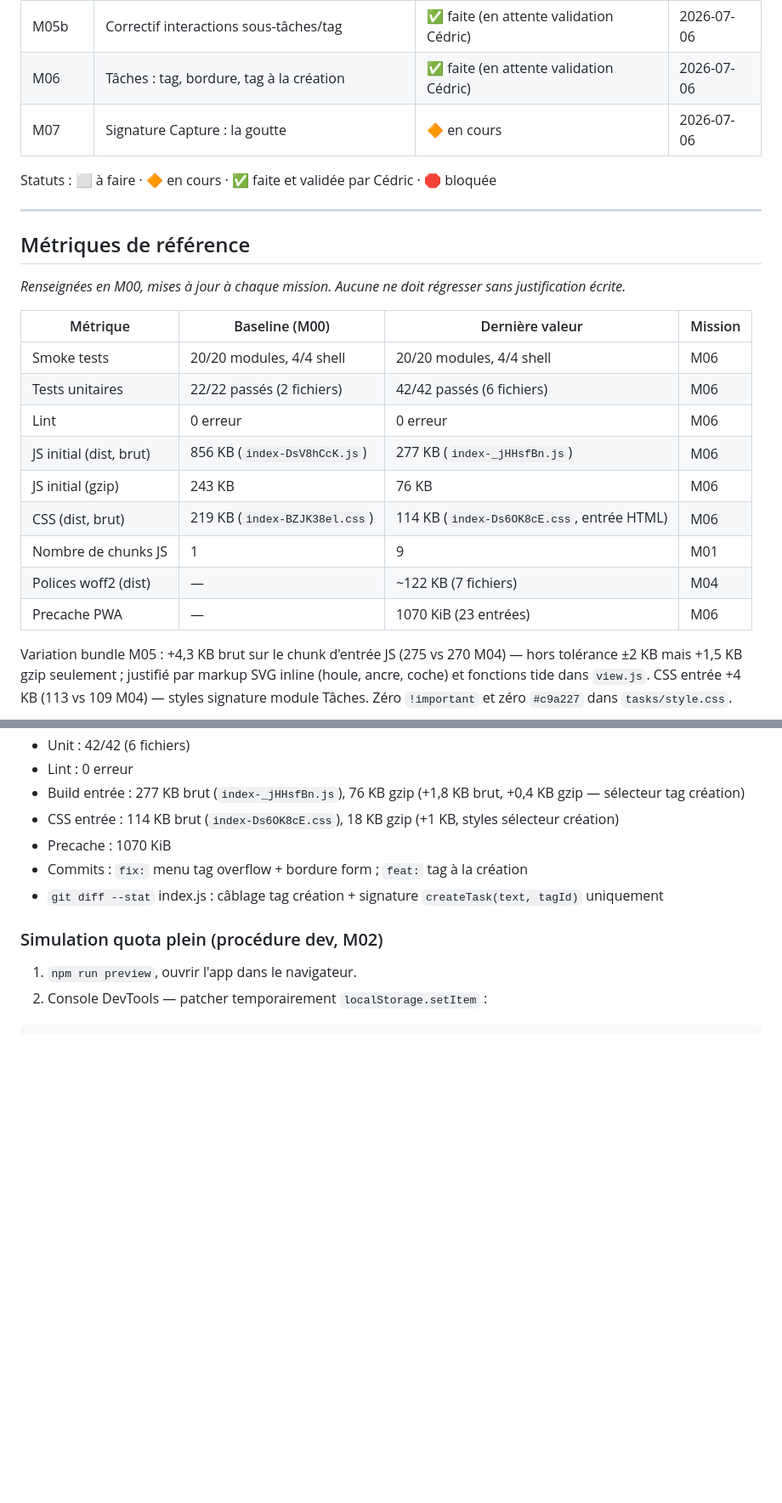
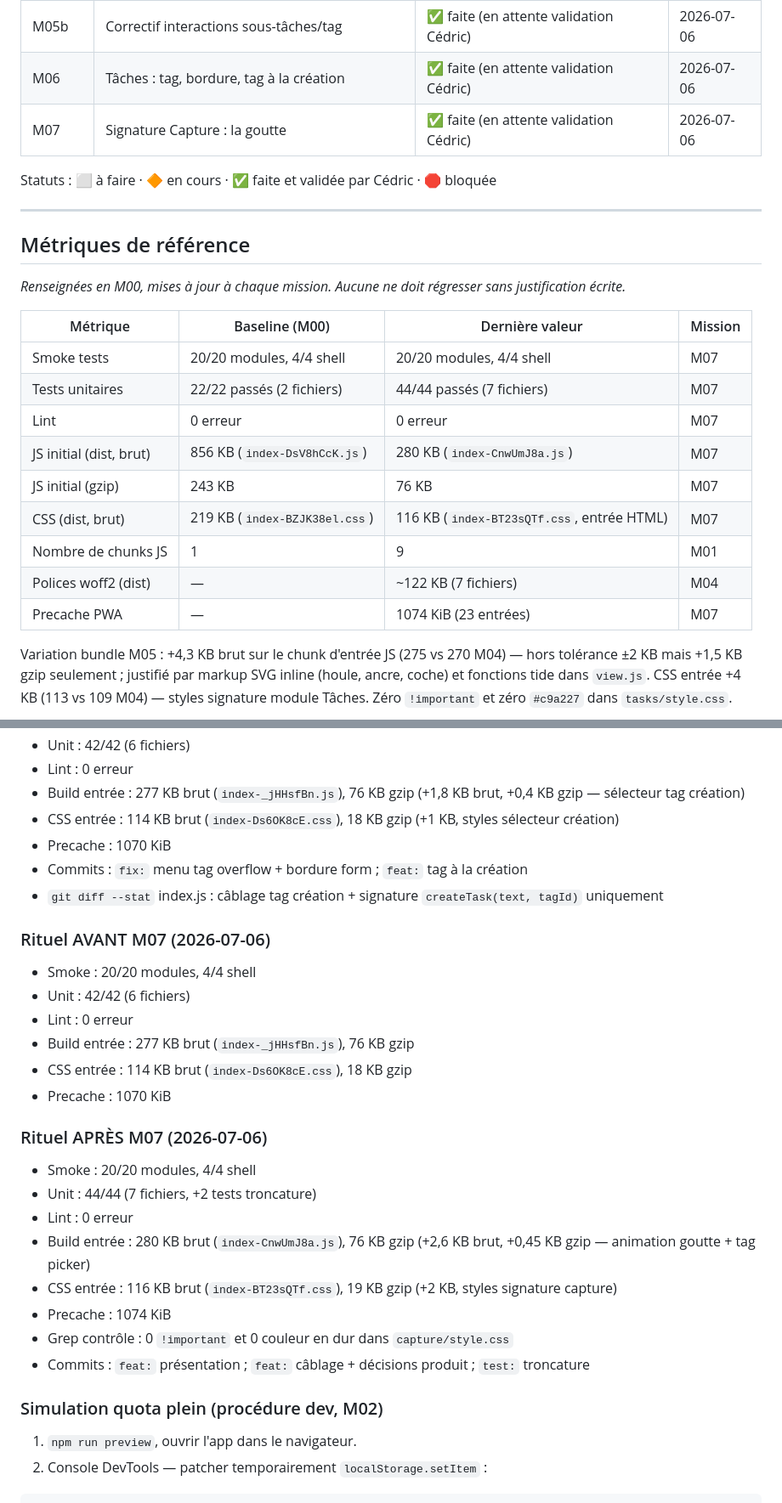
Before and after one commit to boschcdric-ux/ancrage, a Markdown page: chantier/ETAT.md, 2 parts joined by grey strips. Shown at 85% size. GitHub-like rendering; blank space fills up the shorter version.

Commit message:
chore: cloture mission M07
Co-authored-by: Cursor <cursoragent@cursor.com>

```diff
--- a/chantier/ETAT.md
+++ b/chantier/ETAT.md
@@ -19,7 +19,7 @@
 | M05 | Signature Tâches : la ligne de flottaison | ✅ faite (en attente validation Cédric) | 2026-07-06 |
 | M05b | Correctif interactions sous-tâches/tag | ✅ faite (en attente validation Cédric) | 2026-07-06 |
 | M06 | Tâches : tag, bordure, tag à la création | ✅ faite (en attente validation Cédric) | 2026-07-06 |
-| M07 | Signature Capture : la goutte | 🔶 en cours | 2026-07-06 |
+| M07 | Signature Capture : la goutte | ✅ faite (en attente validation Cédric) | 2026-07-06 |
 
 Statuts : ⬜ à faire · 🔶 en cours · ✅ faite et validée par Cédric · 🛑 bloquée
 
@@ -32,15 +32,15 @@ sans justification écrite.*
 
 | Métrique | Baseline (M00) | Dernière valeur | Mission |
 |---|---|---|---|
-| Smoke tests | 20/20 modules, 4/4 shell | 20/20 modules, 4/4 shell | M06 |
-| Tests unitaires | 22/22 passés (2 fichiers) | 42/42 passés (6 fichiers) | M06 |
-| Lint | 0 erreur | 0 erreur | M06 |
-| JS initial (dist, brut) | 856 KB (`index-DsV8hCcK.js`) | 277 KB (`index-_jHHsfBn.js`) | M06 |
-| JS initial (gzip) | 243 KB | 76 KB | M06 |
-| CSS (dist, brut) | 219 KB (`index-BZJK38el.css`) | 114 KB (`index-Ds6OK8cE.css`, entrée HTML) | M06 |
+| Smoke tests | 20/20 modules, 4/4 shell | 20/20 modules, 4/4 shell | M07 |
+| Tests unitaires | 22/22 passés (2 fichiers) | 44/44 passés (7 fichiers) | M07 |
+| Lint | 0 erreur | 0 erreur | M07 |
+| JS initial (dist, brut) | 856 KB (`index-DsV8hCcK.js`) | 280 KB (`index-CnwUmJ8a.js`) | M07 |
+| JS initial (gzip) | 243 KB | 76 KB | M07 |
+| CSS (dist, brut) | 219 KB (`index-BZJK38el.css`) | 116 KB (`index-BT23sQTf.css`, entrée HTML) | M07 |
 | Nombre de chunks JS | 1 | 9 | M01 |
 | Polices woff2 (dist) | — | ~122 KB (7 fichiers) | M04 |
-| Precache PWA | — | 1070 KiB (23 entrées) | M06 |
+| Precache PWA | — | 1074 KiB (23 entrées) | M07 |
 
 Variation bundle M05 : +4,3 KB brut sur le chunk d'entrée JS (275 vs 270 M04) — hors tolérance ±2 KB
 mais +1,5 KB gzip seulement ; justifié par markup SVG inline (houle, ancre, coche) et fonctions tide
@@ -104,6 +104,26 @@ et zéro `#c9a227` dans `tasks/style.css`.
 - Precache : 1070 KiB
 - Commits : `fix:` menu tag overflow + bordure form ; `feat:` tag à la création
 - `git diff --stat` index.js : câblage tag création + signature `createTask(text, tagId)` uniquement
+
+### Rituel AVANT M07 (2026-07-06)
+
+- Smoke : 20/20 modules, 4/4 shell
+- Unit : 42/42 (6 fichiers)
+- Lint : 0 erreur
+- Build entrée : 277 KB brut (`index-_jHHsfBn.js`), 76 KB gzip
+- CSS entrée : 114 KB brut (`index-Ds6OK8cE.css`), 18 KB gzip
+- Precache : 1070 KiB
+
+### Rituel APRÈS M07 (2026-07-06)
+
+- Smoke : 20/20 modules, 4/4 shell
+- Unit : 44/44 (7 fichiers, +2 tests troncature)
+- Lint : 0 erreur
+- Build entrée : 280 KB brut (`index-CnwUmJ8a.js`), 76 KB gzip (+2,6 KB brut, +0,45 KB gzip — animation goutte + tag picker)
+- CSS entrée : 116 KB brut (`index-BT23sQTf.css`), 19 KB gzip (+2 KB, styles signature capture)
+- Precache : 1074 KiB
+- Grep contrôle : 0 `!important` et 0 couleur en dur dans `capture/style.css`
+- Commits : `feat:` présentation ; `feat:` câblage + décisions produit ; `test:` troncature
 
 ### Simulation quota plein (procédure dev, M02)
 
```
Also changed, not shown: other parts of chantier/ETAT.md (+8 -1 lines), CHANGELOG.md (+9 -0 lines).
